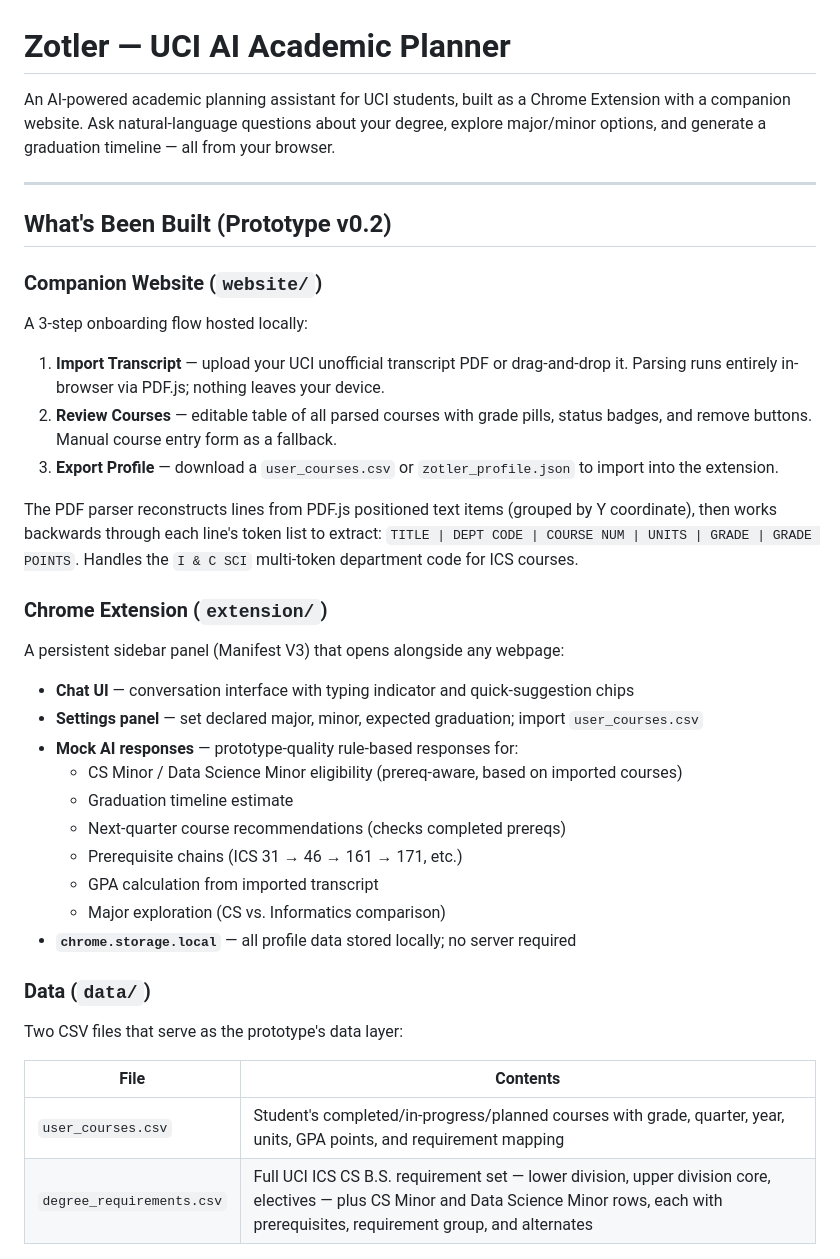
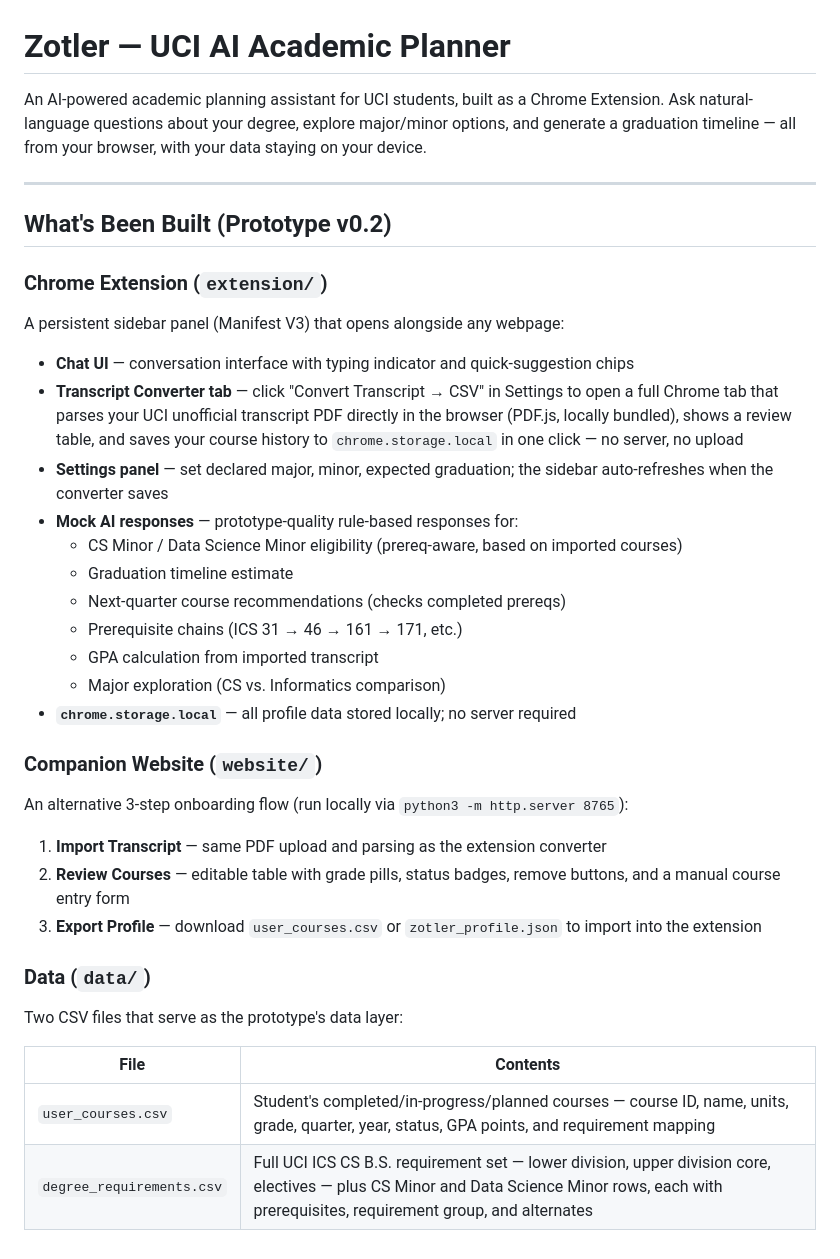
Before and after one commit to pad0ru/Zotler, a Markdown page: README.md, the part around one of its changes. Rendered like a GitHub page.

```diff
--- a/README.md
+++ b/README.md
@@ -1,27 +1,18 @@
 # Zotler — UCI AI Academic Planner
 
-An AI-powered academic planning assistant for UCI students, built as a Chrome Extension with a companion website. Ask natural-language questions about your degree, explore major/minor options, and generate a graduation timeline — all from your browser.
+An AI-powered academic planning assistant for UCI students, built as a Chrome Extension. Ask natural-language questions about your degree, explore major/minor options, and generate a graduation timeline — all from your browser, with your data staying on your device.
 
 ---
 
 ## What's Been Built (Prototype v0.2)
-
-### Companion Website (`website/`)
-
-A 3-step onboarding flow hosted locally:
-
-1. **Import Transcript** — upload your UCI unofficial transcript PDF or drag-and-drop it. Parsing runs entirely in-browser via PDF.js; nothing leaves your device.
-2. **Review Courses** — editable table of all parsed courses with grade pills, status badges, and remove buttons. Manual course entry form as a fallback.
-3. **Export Profile** — download a `user_courses.csv` or `zotler_profile.json` to import into the extension.
-
-The PDF parser reconstructs lines from PDF.js positioned text items (grouped by Y coordinate), then works backwards through each line's token list to extract: `TITLE | DEPT CODE | COURSE NUM | UNITS | GRADE | GRADE POINTS`. Handles the `I & C SCI` multi-token department code for ICS courses.
 
 ### Chrome Extension (`extension/`)
 
 A persistent sidebar panel (Manifest V3) that opens alongside any webpage:
 
 - **Chat UI** — conversation interface with typing indicator and quick-suggestion chips
-- **Settings panel** — set declared major, minor, expected graduation; import `user_courses.csv`
+- **Transcript Converter tab** — click "Convert Transcript → CSV" in Settings to open a full Chrome tab that parses your UCI unofficial transcript PDF directly in the browser (PDF.js, locally bundled), shows a review table, and saves your course history to `chrome.storage.local` in one click — no server, no upload
+- **Settings panel** — set declared major, minor, expected graduation; the sidebar auto-refreshes when the converter saves
 - **Mock AI responses** — prototype-quality rule-based responses for:
   - CS Minor / Data Science Minor eligibility (prereq-aware, based on imported courses)
   - Graduation timeline estimate
@@ -31,13 +22,21 @@ A persistent sidebar panel (Manifest V3) that opens alongside any webpage:
   - Major exploration (CS vs. Informatics comparison)
 - **`chrome.storage.local`** — all profile data stored locally; no server required
 
+### Companion Website (`website/`)
+
+An alternative 3-step onboarding flow (run locally via `python3 -m http.server 8765`):
+
+1. **Import Transcript** — same PDF upload and parsing as the extension converter
+2. **Review Courses** — editable table with grade pills, status badges, remove buttons, and a manual course entry form
+3. **Export Profile** — download `user_courses.csv` or `zotler_profile.json` to import into the extension
+
 ### Data (`data/`)
 
 Two CSV files that serve as the prototype's data layer:
 
 | File | Contents |
 |---|---|
-| `user_courses.csv` | Student's completed/in-progress/planned courses with grade, quarter, year, units, GPA points, and requirement mapping |
+| `user_courses.csv` | Student's completed/in-progress/planned courses — course ID, name, units, grade, quarter, year, status, GPA points, and requirement mapping |
 | `degree_requirements.csv` | Full UCI ICS CS B.S. requirement set — lower division, upper division core, electives — plus CS Minor and Data Science Minor rows, each with prerequisites, requirement group, and alternates |
 
 ### Python Scraper (`scraper/`)
```
Also changed, not shown: other parts of README.md (+40 -9 lines).
